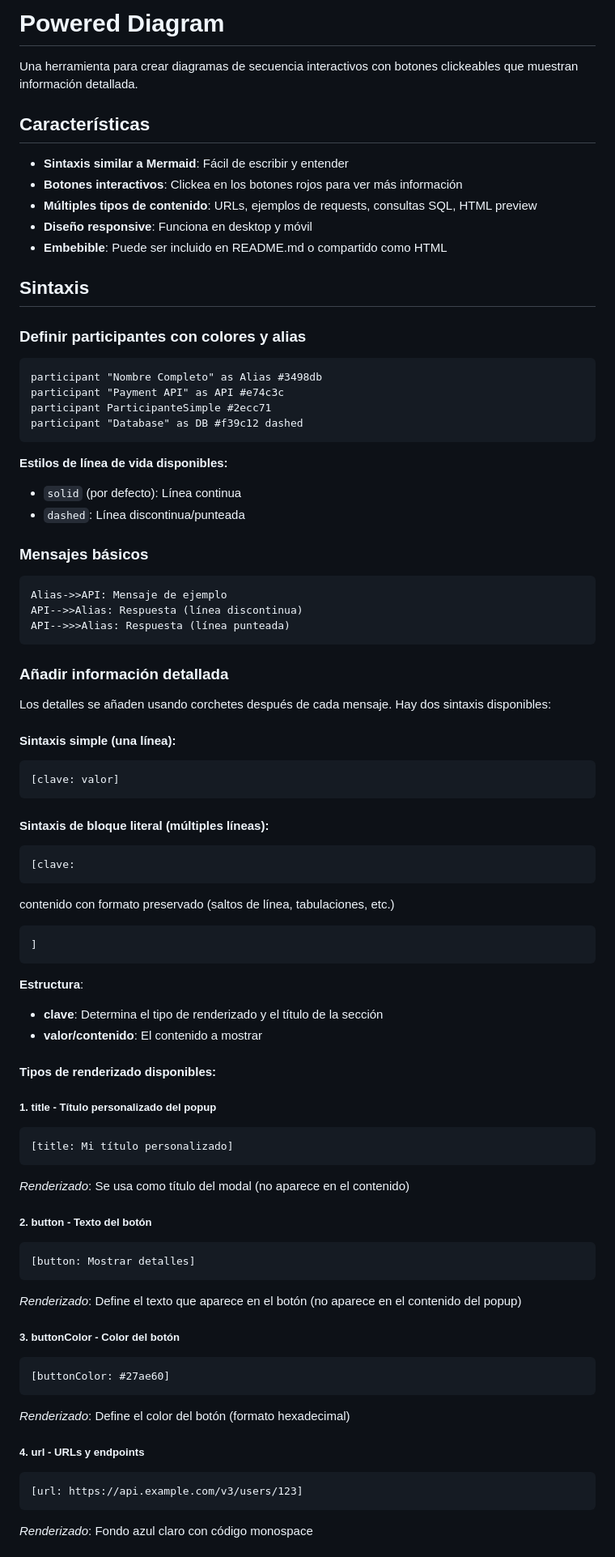
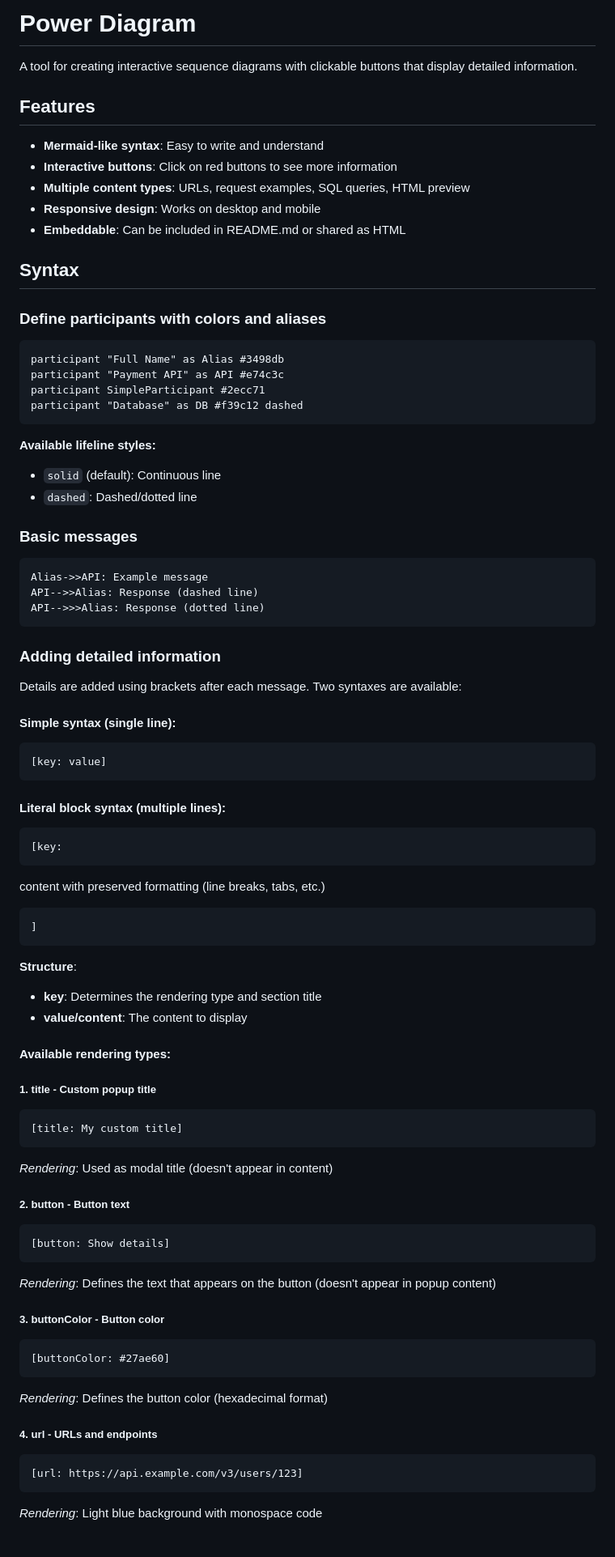
Before and after one commit to jennypabon/power-diagram, a Markdown page: README.md, the part around one of its changes. Shown at 81% size. GitHub-like rendering.

````diff
--- a/README.md
+++ b/README.md
@@ -1,82 +1,82 @@
-# Powered Diagram
+# Power Diagram
 
-Una herramienta para crear diagramas de secuencia interactivos con botones clickeables que muestran información detallada.
+A tool for creating interactive sequence diagrams with clickable buttons that display detailed information.
 
-## Características
+## Features
 
-- **Sintaxis similar a Mermaid**: Fácil de escribir y entender
-- **Botones interactivos**: Clickea en los botones rojos para ver más información
-- **Múltiples tipos de contenido**: URLs, ejemplos de requests, consultas SQL, HTML preview
-- **Diseño responsive**: Funciona en desktop y móvil
-- **Embebible**: Puede ser incluido en README.md o compartido como HTML
+- **Mermaid-like syntax**: Easy to write and understand
+- **Interactive buttons**: Click on red buttons to see more information
+- **Multiple content types**: URLs, request examples, SQL queries, HTML preview
+- **Responsive design**: Works on desktop and mobile
+- **Embeddable**: Can be included in README.md or shared as HTML
 
-## Sintaxis
+## Syntax
 
-### Definir participantes con colores y alias
+### Define participants with colors and aliases
 ```
-participant "Nombre Completo" as Alias #3498db
+participant "Full Name" as Alias #3498db
 participant "Payment API" as API #e74c3c
-participant ParticipanteSimple #2ecc71
+participant SimpleParticipant #2ecc71
 participant "Database" as DB #f39c12 dashed
 ```
 
-**Estilos de línea de vida disponibles:**
-- `solid` (por defecto): Línea continua
-- `dashed`: Línea discontinua/punteada
+**Available lifeline styles:**
+- `solid` (default): Continuous line
+- `dashed`: Dashed/dotted line
 
-### Mensajes básicos
+### Basic messages
 ```
-Alias->>API: Mensaje de ejemplo
-API-->>Alias: Respuesta (línea discontinua)
-API-->>>Alias: Respuesta (línea punteada)
+Alias->>API: Example message
+API-->>Alias: Response (dashed line)
+API-->>>Alias: Response (dotted line)
 ```
 
-### Añadir información detallada
+### Adding detailed information
 
-Los detalles se añaden usando corchetes después de cada mensaje. Hay dos sintaxis disponibles:
+Details are added using brackets after each message. Two syntaxes are available:
 
-#### Sintaxis simple (una línea):
+#### Simple syntax (single line):
 ```
-[clave: valor]
+[key: value]
 ```
 
-#### Sintaxis de bloque literal (múltiples líneas):
+#### Literal block syntax (multiple lines):
 ```
-[clave:
+[key:
 ```
-contenido con formato
-preservado (saltos de línea, tabulaciones, etc.)
+content with preserved
+formatting (line breaks, tabs, etc.)
 ```
 ]
 ```
 
-**Estructura**:
-- **clave**: Determina el tipo de renderizado y el título de la sección
-- **valor/contenido**: El contenido a mostrar
+**Structure**:
+- **key**: Determines the rendering type and section title
+- **value/content**: The content to display
 
-#### Tipos de renderizado disponibles:
+#### Available rendering types:
 
-##### 1. **title** - Título personalizado del popup
+##### 1. **title** - Custom popup title
 ```
-[title: Mi título personalizado]
+[title: My custom title]
 ```
-*Renderizado*: Se usa como título del modal (no aparece en el contenido)
+*Rendering*: Used as modal title (doesn't appear in content)
 
-##### 2. **button** - Texto del botón
+##### 2. **button** - Button text
 ```
-[button: Mostrar detalles]
+[button: Show details]
 ```
-*Renderizado*: Define el texto que aparece en el botón (no aparece en el contenido del popup)
+*Rendering*: Defines the text that appears on the button (doesn't appear in popup content)
 
-##### 3. **buttonColor** - Color del botón
+##### 3. **buttonColor** - Button color
 ```
 [buttonColor: #27ae60]
 ```
-*Renderizado*: Define el color del botón (formato hexadecimal)
+*Rendering*: Defines the button color (hexadecimal format)
 
-##### 4. **url** - URLs y endpoints
+##### 4. **url** - URLs and endpoints
 ```
 [url: https://api.example.com/v3/users/123]
 ```
-*Renderizado*: Fondo azul claro con código monospace
+*Rendering*: Light blue background with monospace code
 
````
Also changed, not shown: other parts of README.md (+72 -48 lines).
